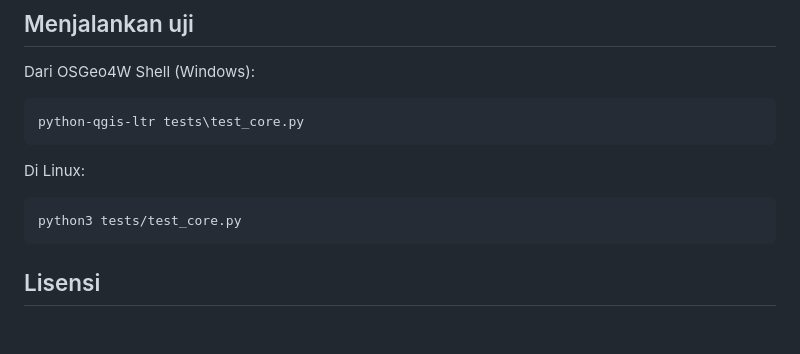
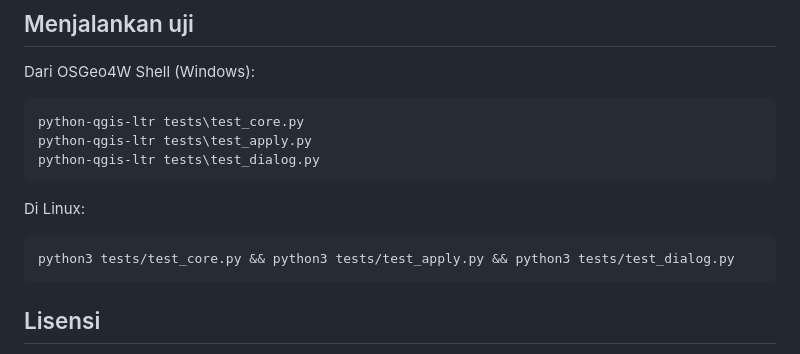
Before and after one commit to meowtret/rimba-layout, a Markdown page: README.md, the part around one of its changes. Drawn GitHub-style; blank space fills up the shorter version.

````diff
--- a/README.md
+++ b/README.md
@@ -20,12 +33,14 @@ Dari OSGeo4W Shell (Windows):
 
 ```
 python-qgis-ltr tests\test_core.py
+python-qgis-ltr tests\test_apply.py
+python-qgis-ltr tests\test_dialog.py
 ```
 
 Di Linux:
 
 ```
-python3 tests/test_core.py
+python3 tests/test_core.py && python3 tests/test_apply.py && python3 tests/test_dialog.py
 ```
 
 ## Lisensi
````
Also changed, not shown: other parts of README.md (+14 -1 lines), docs/dialog.png (added), docs/sebelum_sesudah.png (added), rimba_layout/icon.png (added), 14 other files.
